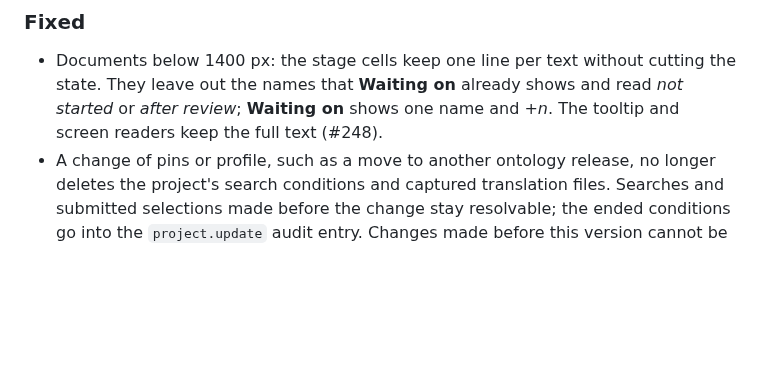
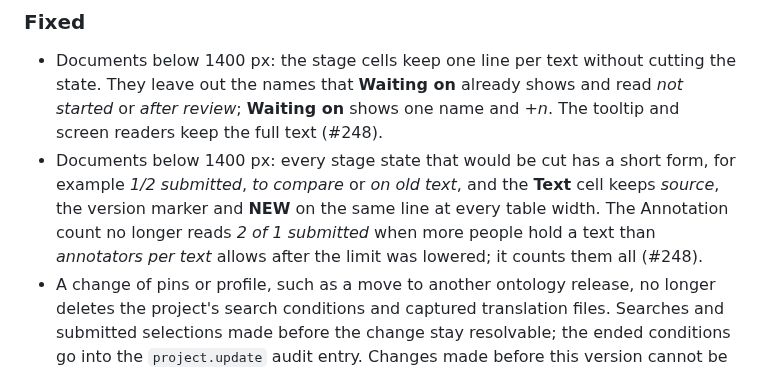
Before and after one commit to halbritter-lab/ontotator, a Markdown page: CHANGELOG.md, the part around the change. Rendered like a GitHub page; blank space fills up the shorter version.

```diff
--- a/CHANGELOG.md
+++ b/CHANGELOG.md
@@ -14,6 +14,7 @@ The format is based on [Keep a Changelog](https://keepachangelog.com/en/1.1.0/),
 ### Fixed
 
 - Documents below 1400 px: the stage cells keep one line per text without cutting the state. They leave out the names that **Waiting on** already shows and read *not started* or *after review*; **Waiting on** shows one name and *+n*. The tooltip and screen readers keep the full text (#248).
+- Documents below 1400 px: every stage state that would be cut has a short form, for example *1/2 submitted*, *to compare* or *on old text*, and the **Text** cell keeps *source*, the version marker and **NEW** on the same line at every table width. The Annotation count no longer reads *2 of 1 submitted* when more people hold a text than *annotators per text* allows after the limit was lowered; it counts them all (#248).
 - A change of pins or profile, such as a move to another ontology release, no longer deletes the project's search conditions and captured translation files. Searches and submitted selections made before the change stay resolvable; the ended conditions go into the `project.update` audit entry. Changes made before this version cannot be recovered (#254).
 
 ## [0.7.0] - 2026-11-01
```
Also changed, not shown: docs/handbook/lead-documents.md (+8 -2 lines), docs/handbook/images/lead-documents.png, 7 other files.
